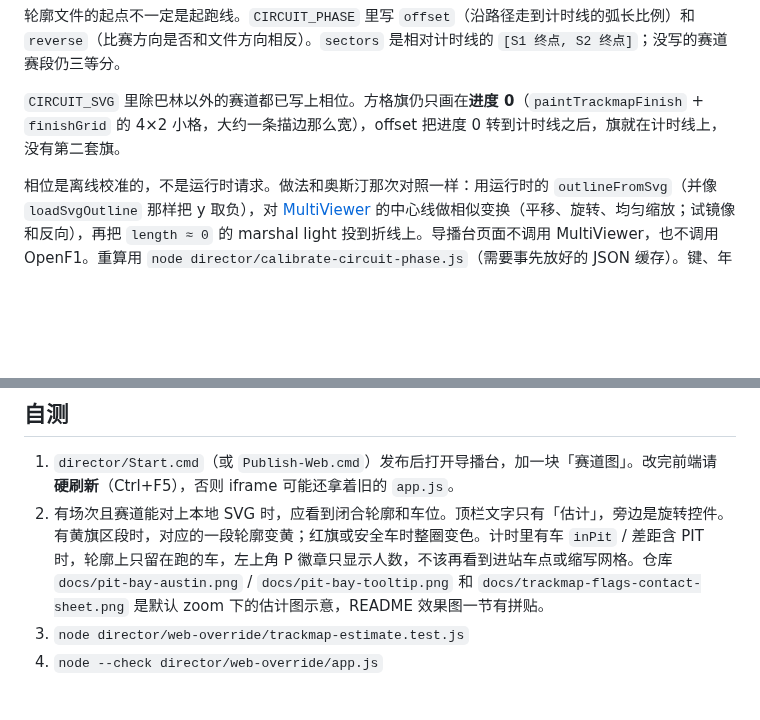
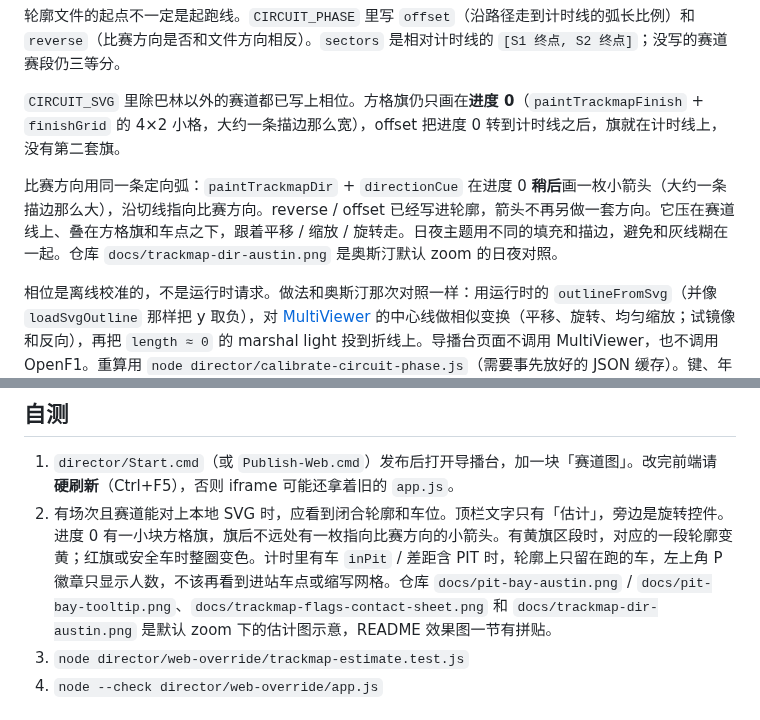
Before and after one commit to Ryan-1021/F1-Director, a Markdown page: director/TRACKMAP.md, 2 parts joined by grey strips. GitHub-like rendering; blank space fills up the shorter version.

```diff
--- a/director/TRACKMAP.md
+++ b/director/TRACKMAP.md
@@ -13,6 +13,8 @@
 轮廓文件的起点不一定是起跑线。`CIRCUIT_PHASE` 里写 `offset`（沿路径走到计时线的弧长比例）和 `reverse`（比赛方向是否和文件方向相反）。`sectors` 是相对计时线的 `[S1 终点, S2 终点]`；没写的赛道赛段仍三等分。
 
 `CIRCUIT_SVG` 里除巴林以外的赛道都已写上相位。方格旗仍只画在**进度 0**（`paintTrackmapFinish` + `finishGrid` 的 4×2 小格，大约一条描边那么宽），offset 把进度 0 转到计时线之后，旗就在计时线上，没有第二套旗。
+
+比赛方向用同一条定向弧：`paintTrackmapDir` + `directionCue` 在进度 0 **稍后**画一枚小箭头（大约一条描边那么大），沿切线指向比赛方向。reverse / offset 已经写进轮廓，箭头不再另做一套方向。它压在赛道线上、叠在方格旗和车点之下，跟着平移 / 缩放 / 旋转走。日夜主题用不同的填充和描边，避免和灰线糊在一起。仓库 `docs/trackmap-dir-austin.png` 是奥斯汀默认 zoom 的日夜对照。
 
 相位是离线校准的，不是运行时请求。做法和奥斯汀那次对照一样：用运行时的 `outlineFromSvg`（并像 `loadSvgOutline` 那样把 y 取负），对 [MultiViewer](https://api.multiviewer.app/api/v1/circuits/) 的中心线做相似变换（平移、旋转、均匀缩放；试镜像和反向），再把 `length ≈ 0` 的 marshal light 投到折线上。导播台页面不调用 MultiViewer，也不调用 OpenF1。重算用 `node director/calibrate-circuit-phase.js`（需要事先放好的 JSON 缓存）。键、年份、置信度和取舍记在 `web-override/circuit-phase-notes.md`。
 
@@ -52,7 +54,7 @@
 ## 自测
 
 1. `director/Start.cmd`（或 `Publish-Web.cmd`）发布后打开导播台，加一块「赛道图」。改完前端请 **硬刷新**（Ctrl+F5），否则 iframe 可能还拿着旧的 `app.js`。
-2. 有场次且赛道能对上本地 SVG 时，应看到闭合轮廓和车位。顶栏文字只有「估计」，旁边是旋转控件。有黄旗区段时，对应的一段轮廓变黄；红旗或安全车时整圈变色。计时里有车 `inPit` / 差距含 PIT 时，轮廓上只留在跑的车，左上角 P 徽章只显示人数，不该再看到进站车点或缩写网格。仓库 `docs/pit-bay-austin.png` / `docs/pit-bay-tooltip.png` 和 `docs/trackmap-flags-contact-sheet.png` 是默认 zoom 下的估计图示意，README 效果图一节有拼贴。
+2. 有场次且赛道能对上本地 SVG 时，应看到闭合轮廓和车位。顶栏文字只有「估计」，旁边是旋转控件。进度 0 有一小块方格旗，旗后不远处有一枚指向比赛方向的小箭头。有黄旗区段时，对应的一段轮廓变黄；红旗或安全车时整圈变色。计时里有车 `inPit` / 差距含 PIT 时，轮廓上只留在跑的车，左上角 P 徽章只显示人数，不该再看到进站车点或缩写网格。仓库 `docs/pit-bay-austin.png` / `docs/pit-bay-tooltip.png`、`docs/trackmap-flags-contact-sheet.png` 和 `docs/trackmap-dir-austin.png` 是默认 zoom 下的估计图示意，README 效果图一节有拼贴。
 3. `node director/web-override/trackmap-estimate.test.js`
 4. `node --check director/web-override/app.js`
 
```
Also changed, not shown: README.md (+8 -3 lines), director/web-override/circuit-phase-notes.md (+1 -1 lines), docs/trackmap-dir-austin.png (added), 4 other files.
